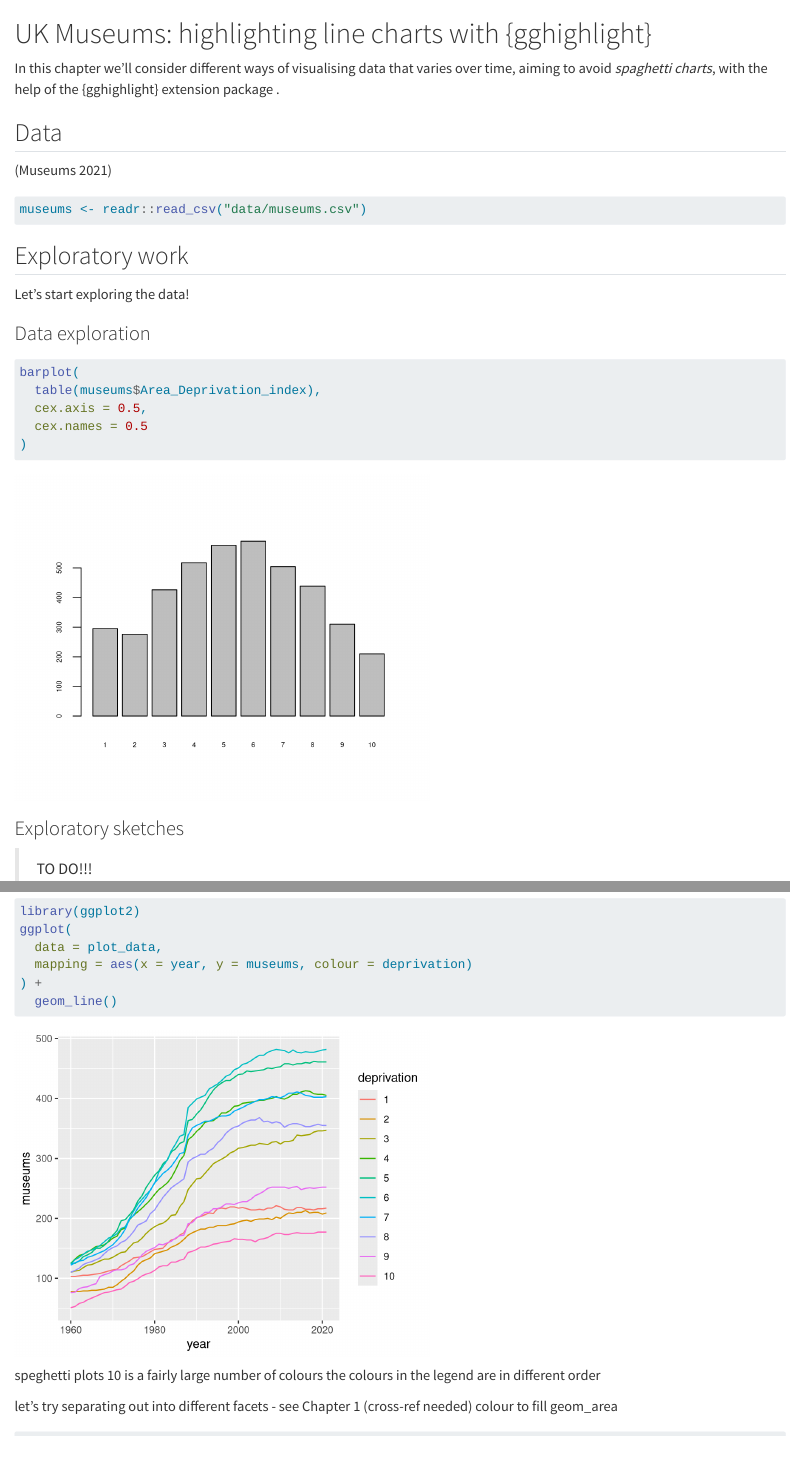
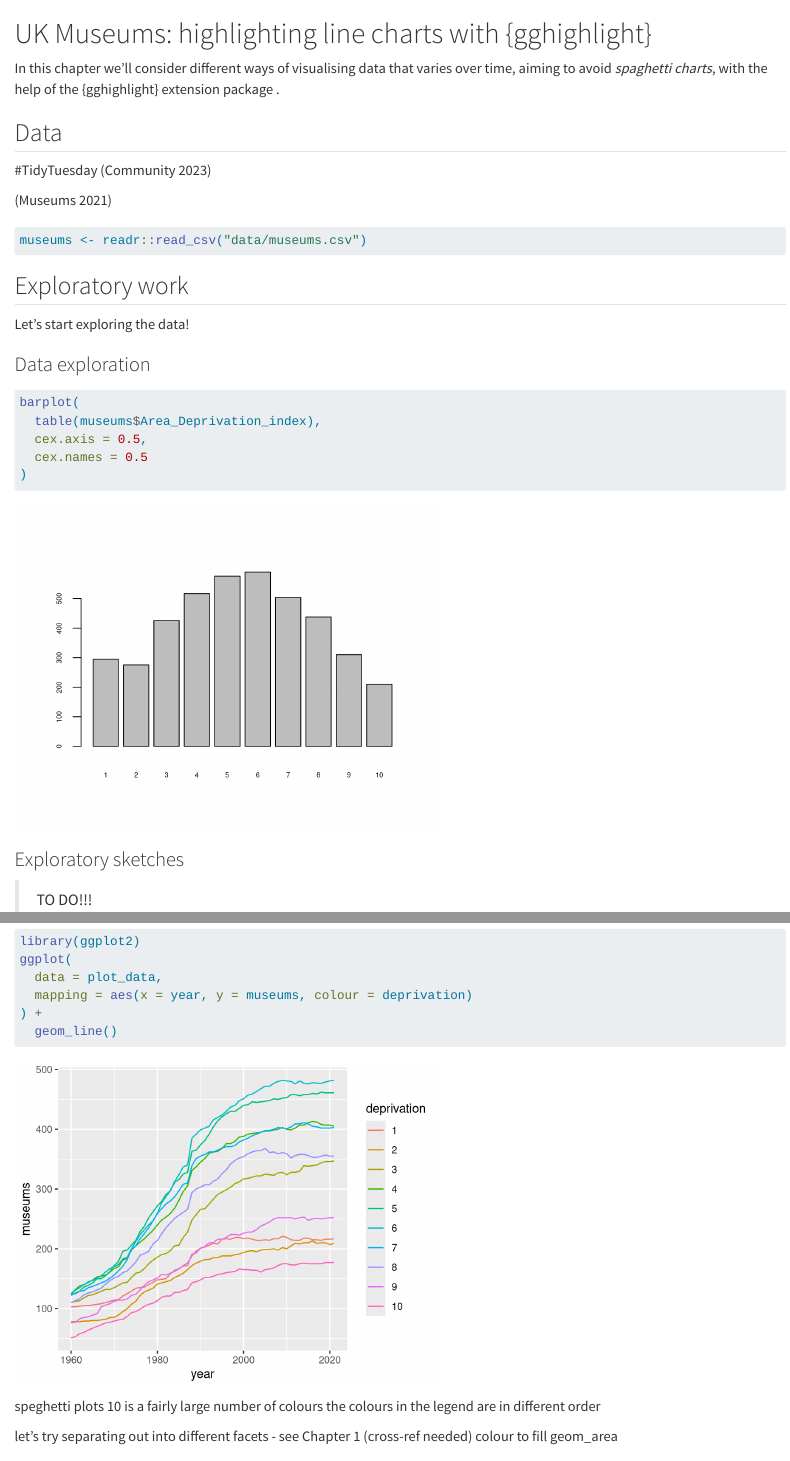
Before and after one commit to nrennie/art-of-viz, a Quarto document (uk-museums.qmd): the page in a window 1100 px wide, from its top, and a second part further down, joined at a grey line. Rendered offline with R 4.5, knitr and Pandoc in place of Quarto, with nearby package versions; some code elsewhere in the file could not run offline; long lines of code are wrapped; a web font asked for in the figures is replaced by an installed one.

Commit message:
update museums text

```diff
--- a/uk-museums.qmd
+++ b/uk-museums.qmd
@@ -1,5 +1,5 @@
 ---
-fig-width: 5.1
+fig-width: 5.2
 fig-asp: 0.67
 fig-align: center
 fig-dpi: 300
@@ -15,6 +15,8 @@ In this chapter we'll consider different ways of visualising data that varies ov
 .
 
 ## Data
+
+\#TidyTuesday\index{TidyTuesday} [@tidytuesday]
 
 [@museums_data]
 
```
